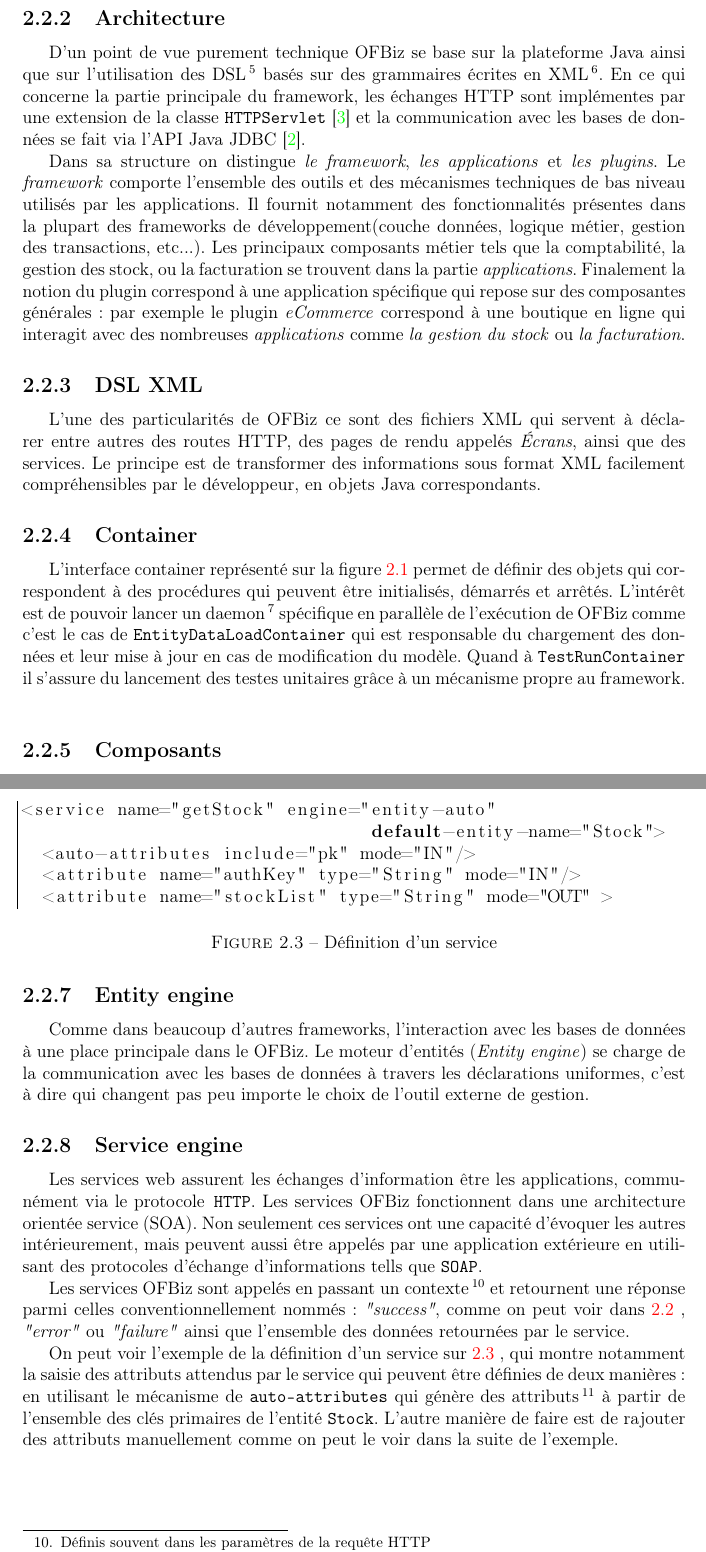
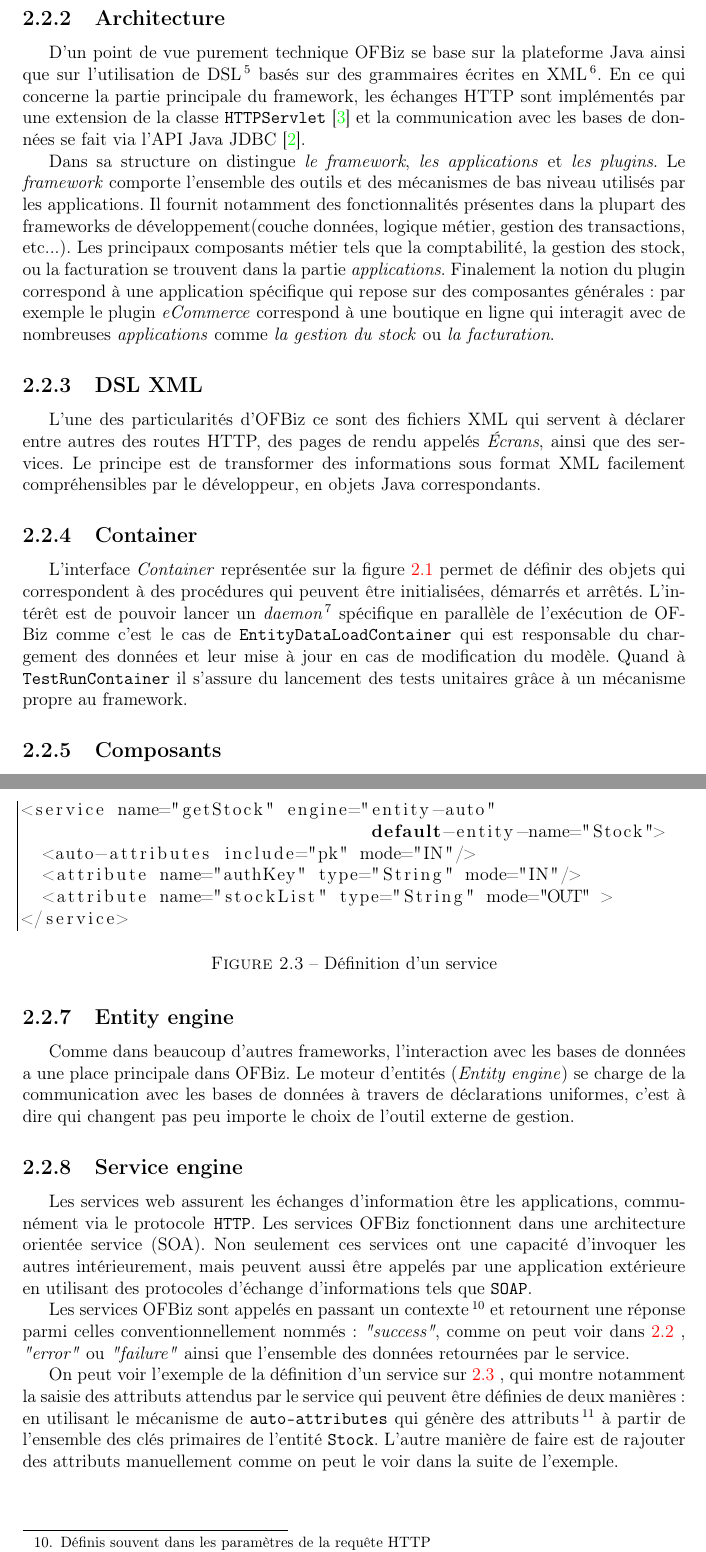
Before and after one commit to ArtemRozovyk/Rapport, a LaTeX thesis (main.tex, which reads contexte.tex): two parts of pages 9 and 11 of 32, joined at a grey line, cut so that both start at the same text. Compiled offline with pdfLaTeX.

Commit message:
Amélioration contexte

```diff
--- a/contexte.tex
+++ b/contexte.tex
@@ -45,23 +45,23 @@ On peut notamment distinguer des modules génériques destinés à la gestion de
 
 En plus d'une architecture qui favorise la personnalisation, l'intégralité du code d'OFBiz est disponible au téléchargement sous licence libre Apache 2.0\footnote{Licence \href{https://www.apache.org/licenses/LICENSE-2.0.html}{ASL2 (Apache License Version 2.0)} qui permet de personnaliser, d'étendre, de restructurer et de redistribuer sous licence propriétaire le système concerné. } Cela rend cette licence particulièrement permissive car le logiciel développé à base d'OFBiz n'est pas soumis à la condition d'être libre comme c'est le cas de la licence GPL  \footnote{\href{http://www.gnu.org/licenses/gpl-3.0.html}{GNU General Public Licence}} par exemple.
 
-\subsection{Architecture }
+\subsection{Architecture}
 \label{architecture}
-D'un point de vue purement technique OFBiz se base sur la plateforme Java ainsi que sur l'utilisation des DSL\footnote{Domaine specific language \emph{(Langages spécifiques au domaine)}} basés sur des grammaires écrites en XML \footnote{ eXtensible Markup Language - \emph{langage de balisage extensible}}. En ce qui concerne la partie principale du framework, les échanges HTTP sont implémentes par une extension de la classe \verb=HTTPServlet= \cite{chan2017servlet} et la communication avec les bases de données se fait via l'API Java JDBC \cite{JDBC}.
+D'un point de vue purement technique OFBiz se base sur la plateforme Java ainsi que sur l'utilisation de DSL\footnote{Domaine specific language \emph{(Langages spécifiques au domaine)}} basés sur des grammaires écrites en XML \footnote{ eXtensible Markup Language - \emph{langage de balisage extensible}}. En ce qui concerne la partie principale du framework, les échanges HTTP sont implémentés par une extension de la classe \verb=HTTPServlet= \cite{chan2017servlet} et la communication avec les bases de données se fait via l'API Java JDBC \cite{JDBC}.
 
-Dans sa structure on distingue \emph{le framework}, \emph{les applications} et \emph{les plugins}. Le \emph{framework} comporte l'ensemble des outils et des mécanismes techniques de bas niveau utilisés par les applications. Il fournit notamment des fonctionnalités présentes dans la plupart des frameworks de développement(couche données, logique métier, gestion des transactions, etc...).
+Dans sa structure on distingue \emph{le framework}, \emph{les applications} et \emph{les plugins}. Le \emph{framework} comporte l'ensemble des outils et des mécanismes de bas niveau utilisés par les applications. Il fournit notamment des fonctionnalités présentes dans la plupart des frameworks de développement(couche données, logique métier, gestion des transactions, etc...).
 Les principaux composants métier tels que la comptabilité, la gestion des stock, ou la facturation se trouvent dans la partie \emph{applications}.
-Finalement la notion du plugin  correspond à une application spécifique qui repose sur des composantes générales: par exemple le plugin \emph{eCommerce} correspond à une boutique en ligne qui interagit avec des nombreuses \emph{applications} comme \emph{la gestion du stock} ou \emph{la facturation}.
+Finalement la notion du plugin correspond à une application spécifique qui repose sur des composantes générales: par exemple le plugin \emph{eCommerce} correspond à une boutique en ligne qui interagit avec de nombreuses \emph{applications} comme \emph{la gestion du stock} ou \emph{la facturation}.
 
 \subsection{DSL XML}
 \label{dsl}
-L'une des particularités de OFBiz ce sont des fichiers XML qui servent à déclarer entre autres
+L'une des particularités d'OFBiz ce sont des fichiers XML qui servent à déclarer entre autres
 des routes HTTP, des pages de rendu appelés \emph{Écrans}, ainsi que des services. Le principe est de transformer des informations sous format XML facilement compréhensibles par le développeur, en objets Java correspondants.
 
 
 \definecolor{dollarbill}{rgb}{0.52, 0.73, 0.4}
 \subsection{Container}
-L'interface container représenté sur la figure \ref{container} permet de définir des objets qui correspondent à des procédures qui peuvent être initialisés, démarrés et arrêtés. L'intérêt est de pouvoir lancer un daemon\footnote{Programme informatique, un processus ou un ensemble de processus qui s'exécute en arrière-plan plutôt que sous le contrôle direct d'un utilisateur} spécifique en parallèle de l'exécution de OFBiz comme c'est le cas de \verb|EntityDataLoadContainer| qui est responsable du chargement des données et leur mise à jour en cas de modification du modèle. Quand à \verb|TestRunContainer| il s'assure du lancement des testes unitaires grâce à un mécanisme propre au framework.
+L'interface \emph{Container} représentée sur la figure \ref{container} permet de définir des objets qui correspondent à des procédures qui peuvent être initialisées, démarrés et arrêtés. L'intérêt est de pouvoir lancer un \emph{daemon}\footnote{Programme informatique, un processus ou un ensemble de processus qui s'exécute en arrière-plan plutôt que sous le contrôle direct d'un utilisateur} spécifique en parallèle de l'exécution de OFBiz comme c'est le cas de \verb|EntityDataLoadContainer| qui est responsable du chargement des données et leur mise à jour en cas de modification du modèle. Quand à \verb|TestRunContainer| il s'assure du lancement des tests unitaires grâce à un mécanisme propre au framework.
 \begin{figure}[h!]
 	\centering
 	\begin{tikzpicture}
@@ -126,13 +124,13 @@ Des composant OFBiz ne peuvent pas être accédés directement par les utilisate
 
 
 \subsection{Entity engine}
-Comme dans beaucoup d'autres frameworks, l'interaction avec les bases de données à une place principale dans le OFBiz. Le moteur d'entités (\emph{Entity engine}) se charge de la communication avec les  bases de données à travers les déclarations uniformes, c'est à dire qui changent pas peu importe le choix de l'outil externe de gestion.
+Comme dans beaucoup d'autres frameworks, l'interaction avec les bases de données a une place principale dans OFBiz. Le moteur d'entités (\emph{Entity engine}) se charge de la communication avec les bases de données à travers de déclarations uniformes, c'est à dire qui changent pas peu importe le choix de l'outil externe de gestion.
 
 
 
 \subsection{Service engine}
 Les services web assurent les échanges d'information être les applications, communément via le protocole\verb| HTTP|.
-Les services OFBiz fonctionnent dans une architecture orientée service (SOA). Non seulement ces services ont une capacité d'évoquer les autres intérieurement, mais peuvent aussi être appelés par une application extérieure en utilisant des protocoles d'échange d'informations tells que \verb|SOAP|.
+Les services OFBiz fonctionnent dans une architecture orientée service (SOA). Non seulement ces services ont une capacité d'invoquer les autres intérieurement, mais peuvent aussi être appelés par une application extérieure en utilisant des protocoles d'échange d'informations tels que \verb|SOAP|.
 
 Les services OFBiz sont appelés en passant un contexte \footnote{Définis souvent dans les paramètres de la requête HTTP } et retournent une réponse parmi celles conventionnellement nommés: \emph{"success"}, comme on peut voir dans  \ref{reqmap} , \emph{"error"} ou \emph{"failure"} ainsi que l'ensemble des données retournées par le service.
 
@@ -145,7 +143,7 @@ On peut voir l'exemple de la définition d'un service sur \ref{servicedef} , qui
   <auto-attributes include="pk" mode="IN"/>
   <attribute name="authKey" type="String" mode="IN"/>
   <attribute name="stockList" type="String" mode="OUT" >
-
+</service>
 \end{lstlisting}
 \caption{Définition d'un service}
 \label{servicedef}
```
Also changed, not shown: contexte.tex (6 more changed lines).
